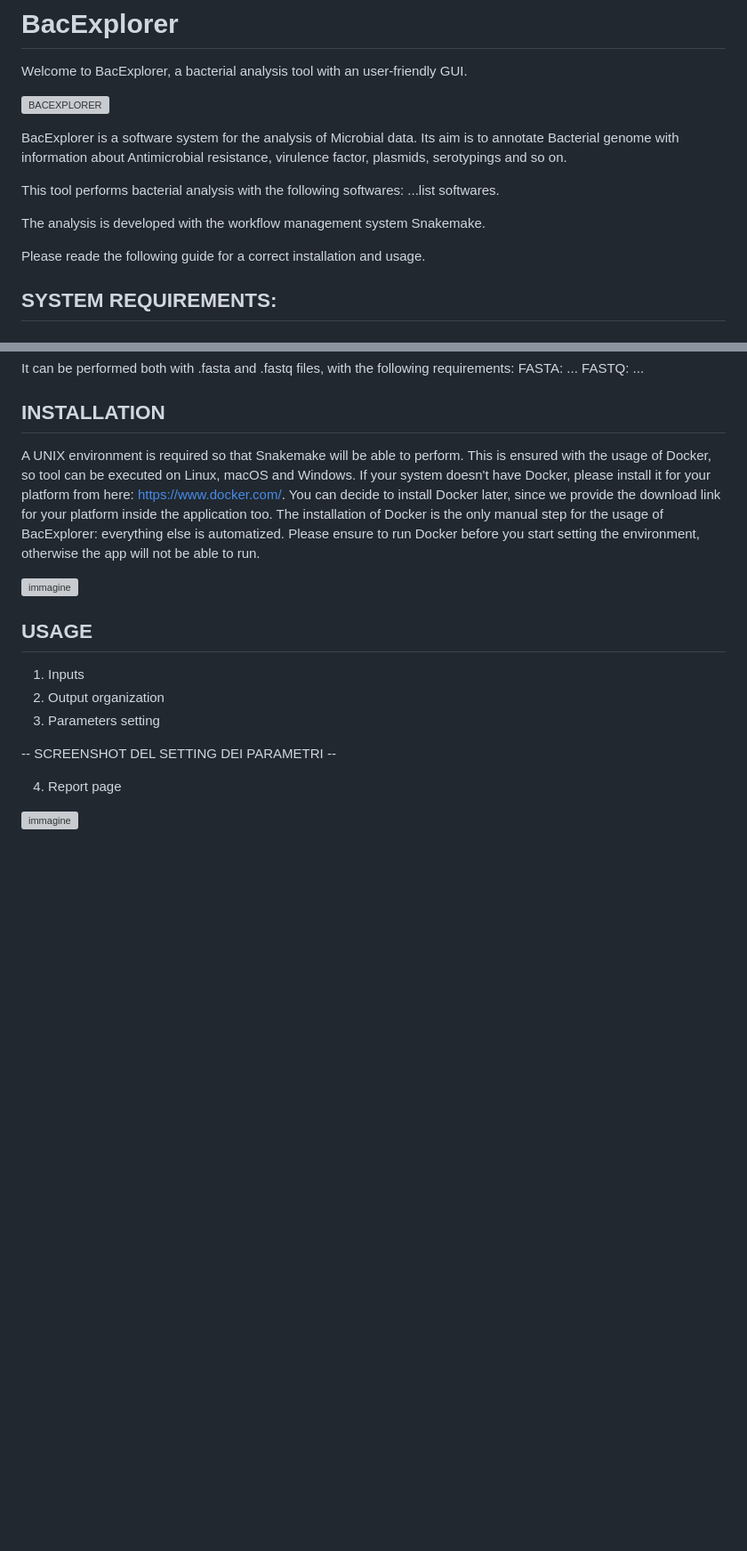
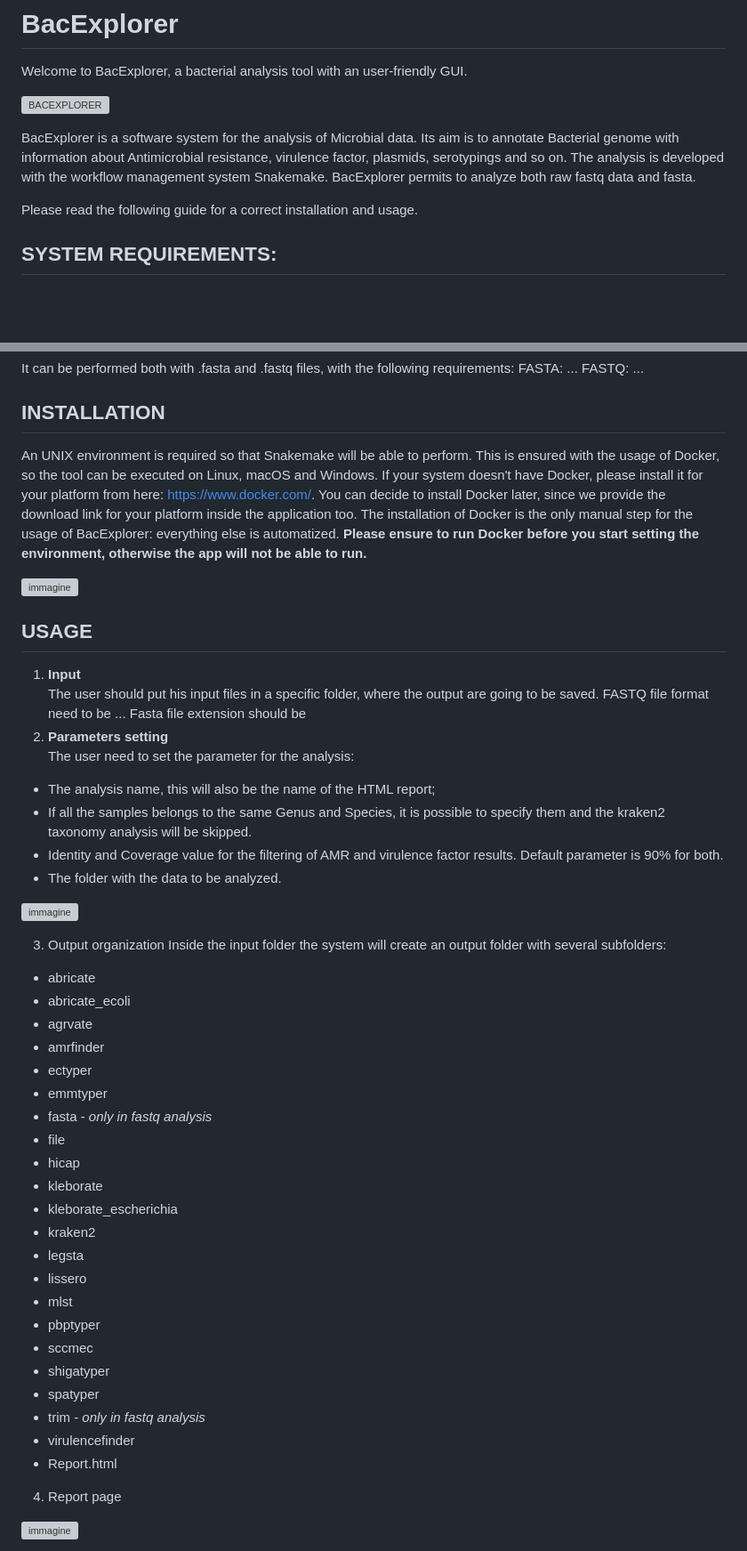
Before and after one commit to knowmics-lab/BacExplorer, a Markdown page: README.md, 2 parts joined by grey strips. Shown at 89% size. Drawn GitHub-style; blank space fills up the shorter version; grey boxes are pictures that could not be loaded.

```diff
--- a/README.md
+++ b/README.md
@@ -5,14 +5,10 @@ Welcome to BacExplorer, a bacterial analysis tool with an user-friendly GUI.
 ![BACEXPLORER](https://github.com/user-attachments/assets/694f612f-8645-45bf-85c2-5ec00efdc1a6)
 
 
-BacExplorer is a software system for the analysis of Microbial data. Its aim is to annotate Bacterial genome with information about Antimicrobial resistance, virulence factor, plasmids, serotypings and so on.
+BacExplorer is a software system for the analysis of Microbial data. Its aim is to annotate Bacterial genome with information about Antimicrobial resistance, virulence factor, plasmids, serotypings and so on. The analysis is developed with the workflow management system Snakemake.
+BacExplorer permits to analyze both raw fastq data and fasta.
 
-This tool performs bacterial analysis with the following softwares:
-...list softwares.
-
-The analysis is developed with the workflow management system Snakemake.
-
-Please reade the following guide for a correct installation and usage.
+Please read the following guide for a correct installation and usage.
 
 ## SYSTEM REQUIREMENTS:
 ### Installation:
@@ -29,24 +25,55 @@ FASTA: ...
 FASTQ: ...
 
 ## INSTALLATION
-A UNIX environment is required so that Snakemake will be able to perform.
-This is ensured with the usage of Docker, so tool can be executed on Linux, macOS and Windows.
+An UNIX environment is required so that Snakemake will be able to perform. This is ensured with the usage of Docker, so the tool can be executed on Linux, macOS and Windows.
 If your system doesn't have Docker, please install it for your platform from here: https://www.docker.com/.
 You can decide to install Docker later, since we provide the download link for your platform inside the application too.
 The installation of Docker is the only manual step for the usage of BacExplorer: everything else is automatized.
-Please ensure to run Docker before you start setting the environment, otherwise the app will not be able to run.
+**Please ensure to run Docker before you start setting the environment, otherwise the app will not be able to run.**
 
 
 ![immagine](https://github.com/user-attachments/assets/80b90d15-599f-4321-bda5-a6685b1445ad)
 
 
+## USAGE
+1) **Input**
+The user should put his input files in a specific folder, where the output are going to be saved. FASTQ file format need to be ...
+Fasta file extension should be
+2) **Parameters setting**
+The user need to set the parameter for the analysis:
+- The analysis name, this will also be the name of the HTML report;
+- If all the samples belongs to the same Genus and Species, it is possible to specify them and the kraken2 taxonomy analysis will be skipped.
+- Identity and Coverage value for the filtering of AMR and virulence factor results. Default parameter is 90% for both.
+- The folder with the data to be analyzed.
 
-## USAGE
-1) Inputs
-2) Output organization
-3) Parameters setting
+![immagine](https://github.com/user-attachments/assets/5f11dff9-9d8d-4ecc-90f6-0512cdc39dc3)
 
--- SCREENSHOT DEL SETTING DEI PARAMETRI --
+3) Output organization
+Inside the input folder the system will create an output folder with several subfolders:
+- abricate
+- abricate_ecoli
+- agrvate
+- amrfinder
+- ectyper
+- emmtyper
+- fasta - *only in fastq analysis*
+- file
+- hicap
+- kleborate
+- kleborate_escherichia
+- kraken2
+- legsta
+- lissero
+- mlst
+- pbptyper
+- sccmec
+- shigatyper
+- spatyper
+- trim - *only in fastq analysis*
+- virulencefinder
+- Report.html
+
+
 
 4) Report page
 
```
